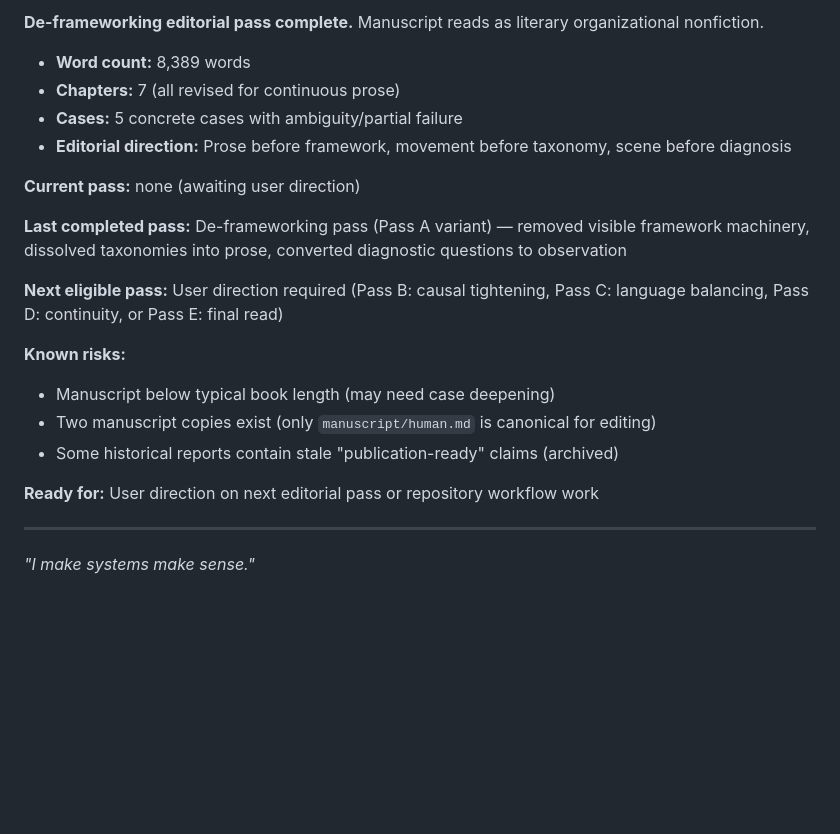
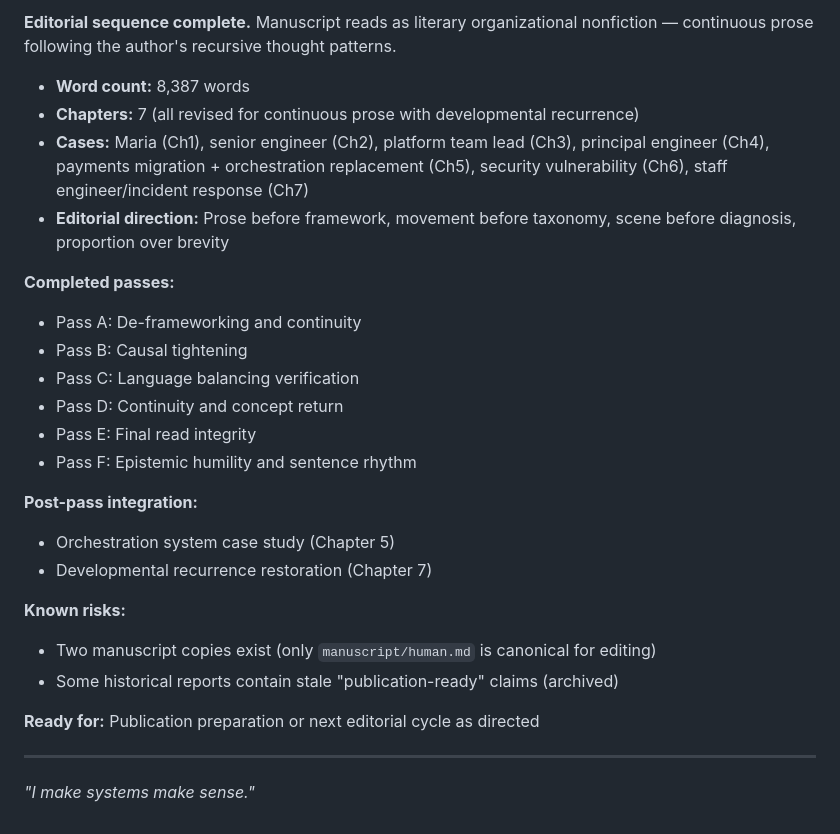
Before and after one commit to lagebj/human-system, a Markdown page: README.md, the part around one of its changes. Drawn GitHub-style; blank space fills up the shorter version.

```diff
--- a/README.md
+++ b/README.md
@@ -237,23 +225,28 @@ The repository itself is part of the work — a living system that preserves and
 
-**De-frameworking editorial pass complete.** Manuscript reads as literary organizational nonfiction.
+**Editorial sequence complete.** Manuscript reads as literary organizational nonfiction — continuous prose following the author's recursive thought patterns.
 
-- **Word count:** 8,389 words
-- **Chapters:** 7 (all revised for continuous prose)
-- **Cases:** 5 concrete cases with ambiguity/partial failure
-- **Editorial direction:** Prose before framework, movement before taxonomy, scene before diagnosis
+- **Word count:** 8,387 words
+- **Chapters:** 7 (all revised for continuous prose with developmental recurrence)
+- **Cases:** Maria (Ch1), senior engineer (Ch2), platform team lead (Ch3), principal engineer (Ch4), payments migration + orchestration replacement (Ch5), security vulnerability (Ch6), staff engineer/incident response (Ch7)
+- **Editorial direction:** Prose before framework, movement before taxonomy, scene before diagnosis, proportion over brevity
 
-**Current pass:** none (awaiting user direction)
+**Completed passes:**
+- Pass A: De-frameworking and continuity
+- Pass B: Causal tightening
+- Pass C: Language balancing verification
+- Pass D: Continuity and concept return
+- Pass E: Final read integrity
+- Pass F: Epistemic humility and sentence rhythm
 
-**Last completed pass:** De-frameworking pass (Pass A variant) — removed visible framework machinery, dissolved taxonomies into prose, converted diagnostic questions to observation
-
-**Next eligible pass:** User direction required (Pass B: causal tightening, Pass C: language balancing, Pass D: continuity, or Pass E: final read)
+**Post-pass integration:**
+- Orchestration system case study (Chapter 5)
+- Developmental recurrence restoration (Chapter 7)
 
 **Known risks:**
-- Manuscript below typical book length (may need case deepening)
 - Two manuscript copies exist (only `manuscript/human.md` is canonical for editing)
 - Some historical reports contain stale "publication-ready" claims (archived)
 
-**Ready for:** User direction on next editorial pass or repository workflow work
+**Ready for:** Publication preparation or next editorial cycle as directed
 
 ---
 
```
Also changed, not shown: other parts of README.md (+3 -15 lines).
